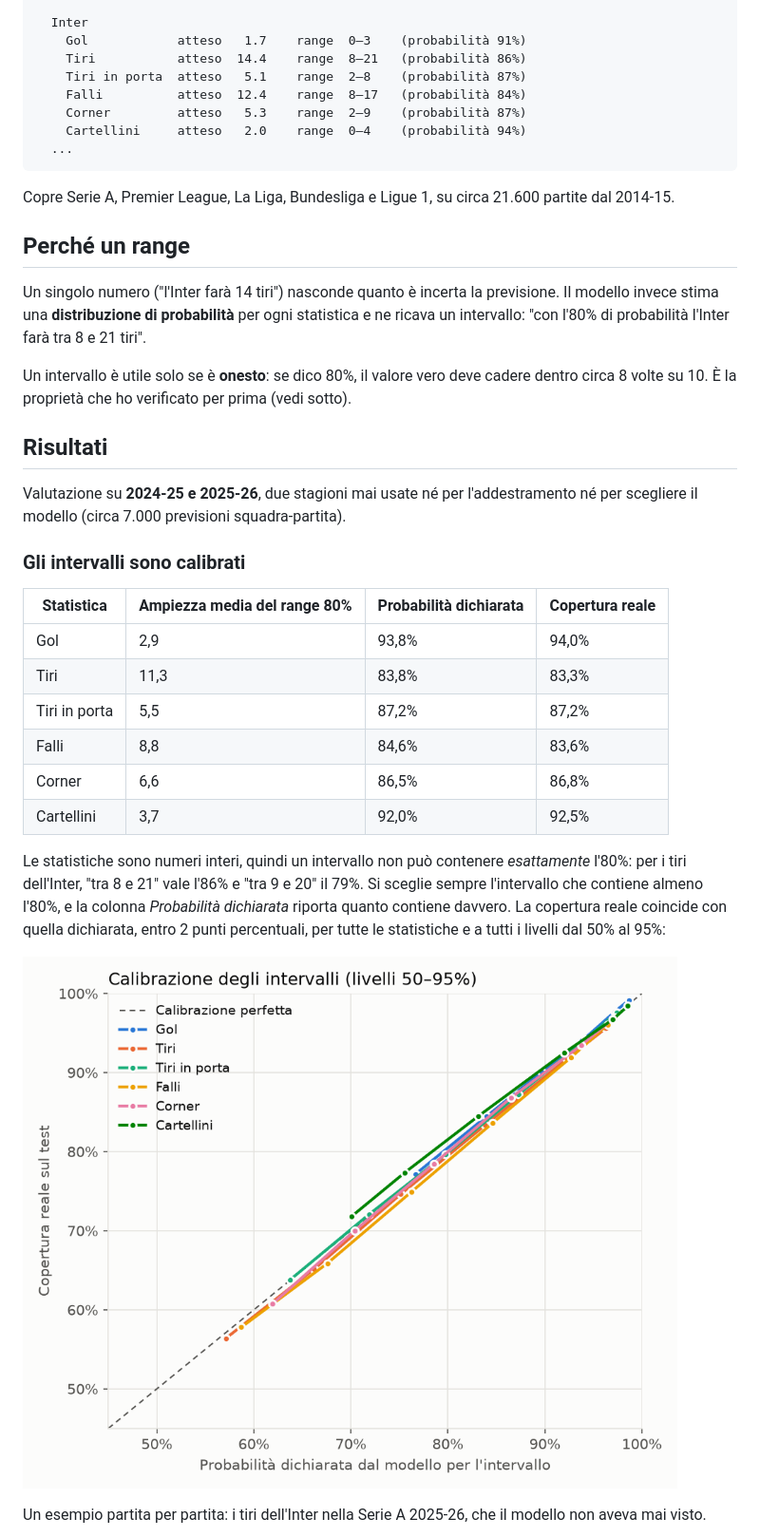
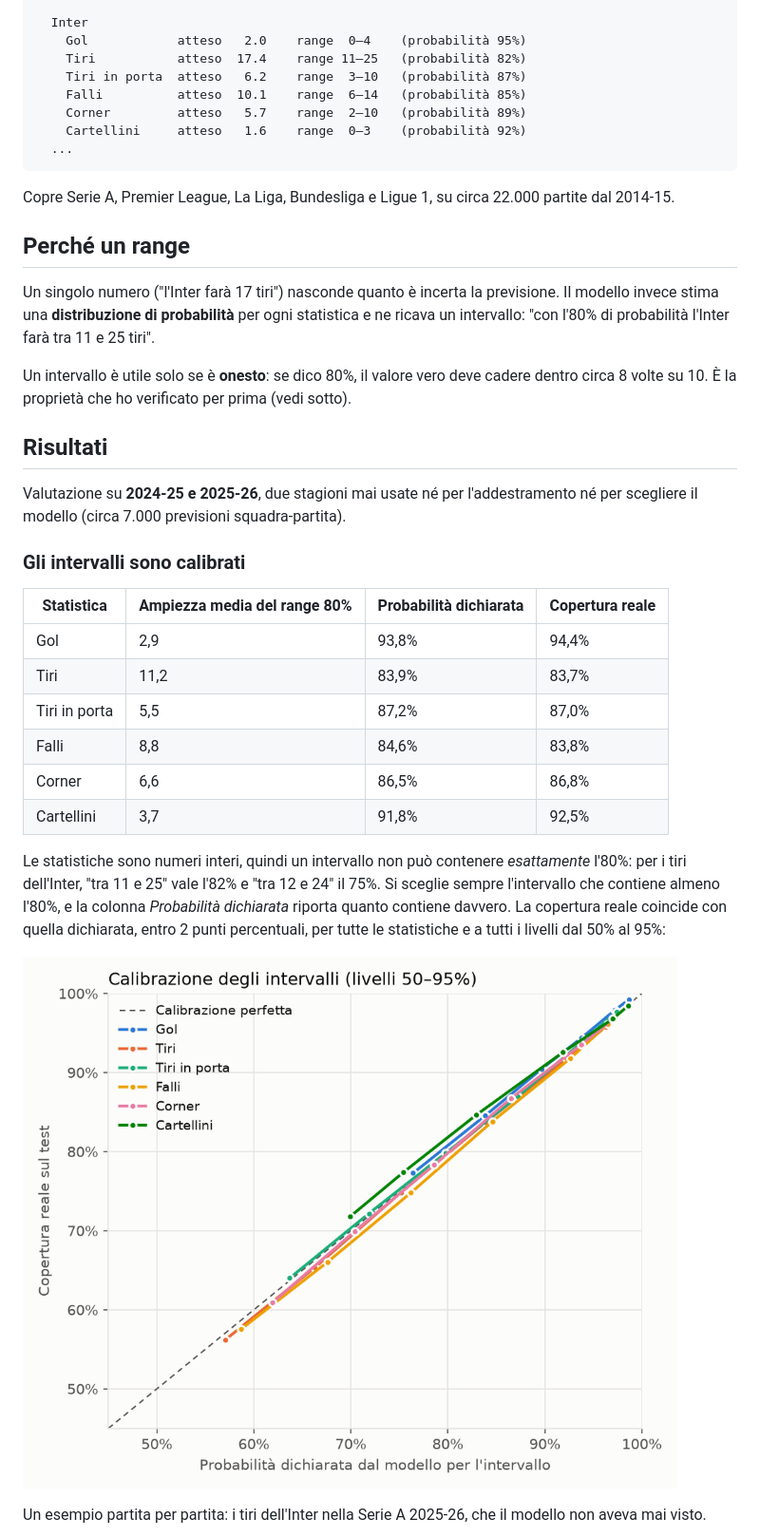
Before and after one commit to francescorotondo2005-commits/football-stats-forecast, a Markdown page: README.md, the part around one of its changes. Shown at 95% size. GitHub-like rendering; pictures changed too: reports/calibration.png.

Commit message:
Feature aggiustate, ensemble e media recente
Scelte fatte in validazione (2021-24), test misurato una volta. Log-score migliore su tutte le statistiche, MAE tiri -0,9%.

````diff
--- a/README.md
+++ b/README.md
@@ -9,19 +9,19 @@ Inter – Roma   (range al 80%, dati fino al 2026-05-24)
 
   Inter
-    Gol            atteso   1.7    range  0–3    (probabilità 91%)
-    Tiri           atteso  14.4    range  8–21   (probabilità 86%)
-    Tiri in porta  atteso   5.1    range  2–8    (probabilità 87%)
-    Falli          atteso  12.4    range  8–17   (probabilità 84%)
-    Corner         atteso   5.3    range  2–9    (probabilità 87%)
-    Cartellini     atteso   2.0    range  0–4    (probabilità 94%)
+    Gol            atteso   2.0    range  0–4    (probabilità 95%)
+    Tiri           atteso  17.4    range 11–25   (probabilità 82%)
+    Tiri in porta  atteso   6.2    range  3–10   (probabilità 87%)
+    Falli          atteso  10.1    range  6–14   (probabilità 85%)
+    Corner         atteso   5.7    range  2–10   (probabilità 89%)
+    Cartellini     atteso   1.6    range  0–3    (probabilità 92%)
   ...
 ```
 
-Copre Serie A, Premier League, La Liga, Bundesliga e Ligue 1, su circa 21.600 partite dal 2014-15.
+Copre Serie A, Premier League, La Liga, Bundesliga e Ligue 1, su circa 22.000 partite dal 2014-15.
 
 ## Perché un range
 
-Un singolo numero ("l'Inter farà 14 tiri") nasconde quanto è incerta la previsione. Il modello invece stima una **distribuzione di probabilità** per ogni statistica e ne ricava un intervallo: "con l'80% di probabilità l'Inter farà tra 8 e 21 tiri".
+Un singolo numero ("l'Inter farà 17 tiri") nasconde quanto è incerta la previsione. Il modello invece stima una **distribuzione di probabilità** per ogni statistica e ne ricava un intervallo: "con l'80% di probabilità l'Inter farà tra 11 e 25 tiri".
 
 Un intervallo è utile solo se è **onesto**: se dico 80%, il valore vero deve cadere dentro circa 8 volte su 10. È la proprietà che ho verificato per prima (vedi sotto).
 
@@ -33,14 +33,14 @@ Valutazione su **2024-25 e 2025-26**, due stagioni mai usate né per l'addestram
 
 | Statistica | Ampiezza media del range 80% | Probabilità dichiarata | Copertura reale |
 |---|---|---|---|
-| Gol | 2,9 | 93,8% | 94,0% |
-| Tiri | 11,3 | 83,8% | 83,3% |
-| Tiri in porta | 5,5 | 87,2% | 87,2% |
-| Falli | 8,8 | 84,6% | 83,6% |
+| Gol | 2,9 | 93,8% | 94,4% |
+| Tiri | 11,2 | 83,9% | 83,7% |
+| Tiri in porta | 5,5 | 87,2% | 87,0% |
+| Falli | 8,8 | 84,6% | 83,8% |
 | Corner | 6,6 | 86,5% | 86,8% |
-| Cartellini | 3,7 | 92,0% | 92,5% |
+| Cartellini | 3,7 | 91,8% | 92,5% |
 
-Le statistiche sono numeri interi, quindi un intervallo non può contenere *esattamente* l'80%: per i tiri dell'Inter, "tra 8 e 21" vale l'86% e "tra 9 e 20" il 79%. Si sceglie sempre l'intervallo che contiene almeno l'80%, e la colonna *Probabilità dichiarata* riporta quanto contiene davvero. La copertura reale coincide con quella dichiarata, entro 2 punti percentuali, per tutte le statistiche e a tutti i livelli dal 50% al 95%:
+Le statistiche sono numeri interi, quindi un intervallo non può contenere *esattamente* l'80%: per i tiri dell'Inter, "tra 11 e 25" vale l'82% e "tra 12 e 24" il 75%. Si sceglie sempre l'intervallo che contiene almeno l'80%, e la colonna *Probabilità dichiarata* riporta quanto contiene davvero. La copertura reale coincide con quella dichiarata, entro 2 punti percentuali, per tutte le statistiche e a tutti i livelli dal 50% al 95%:
 
 ![Calibrazione](reports/calibration.png)
 
````
Also changed, not shown: other parts of README.md (+34 -18 lines), reports/results.md (+13 -13 lines), reports/example_inter_shots.png, 6 other files.
